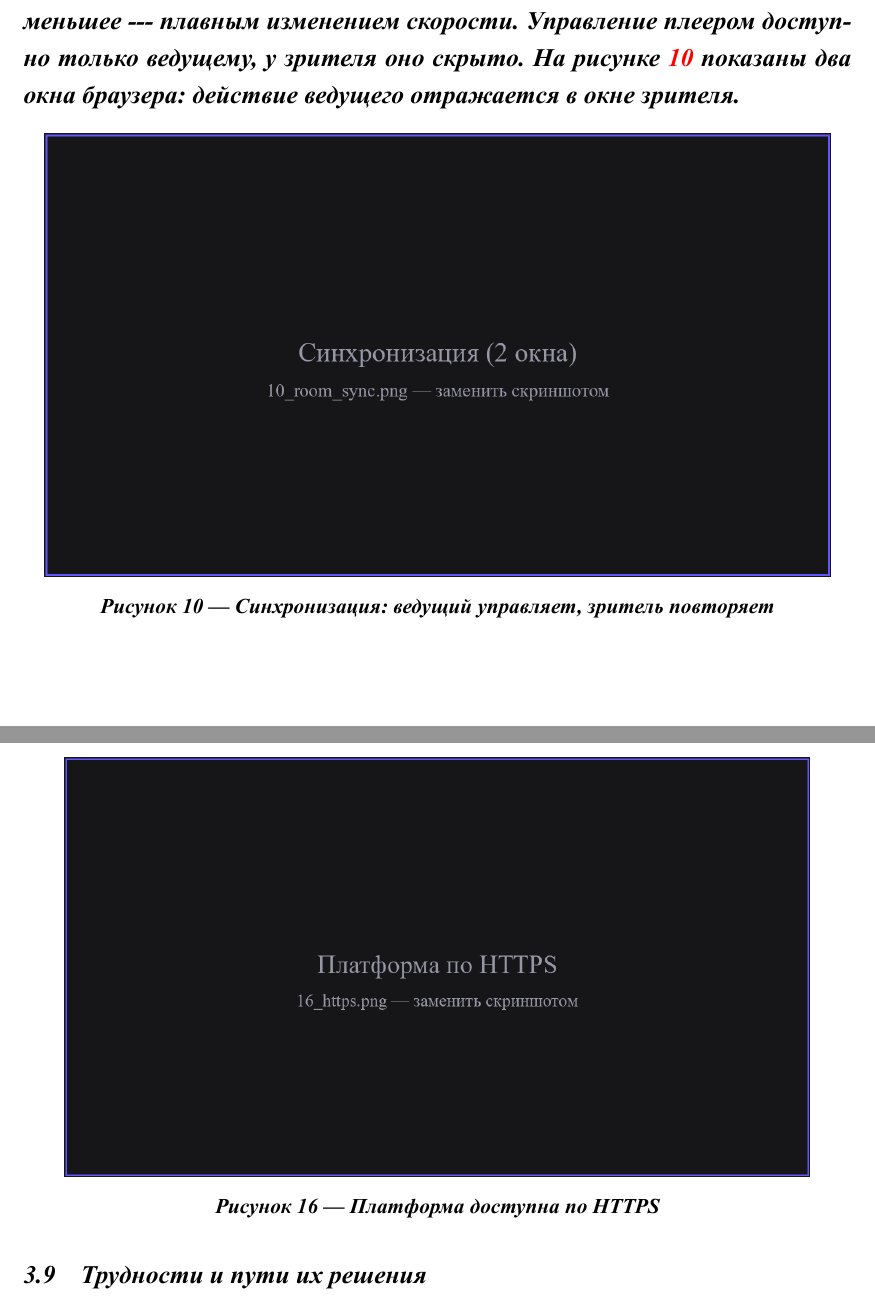
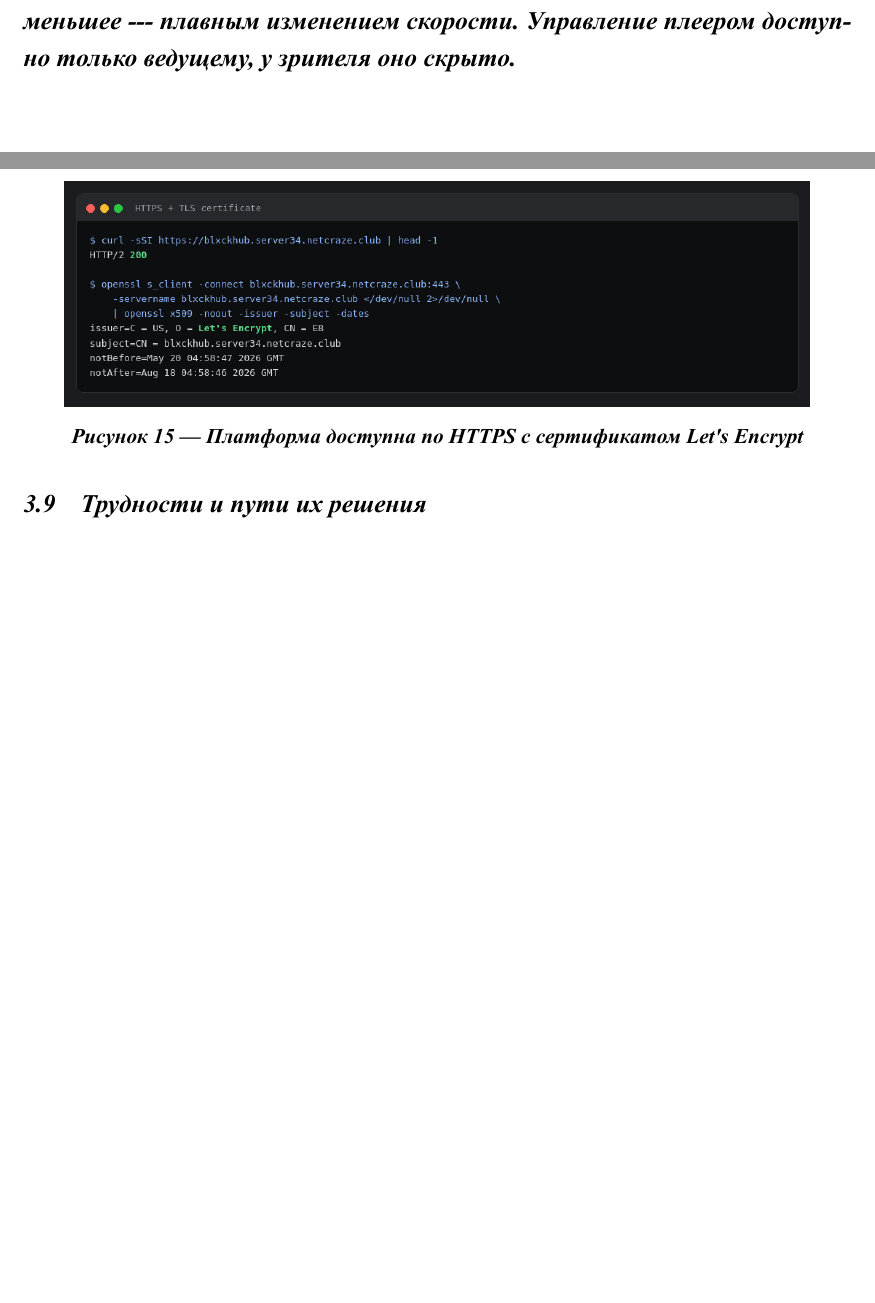
Before and after one commit to BLXCKBXXST/web-technologies-labs, a LaTeX book (RGZ/latex-report/main.tex, which reads RGZ/latex-report/parts/chap3.tex): two parts of pages 17 and 21 of 23, joined at a grey line, cut so that both start at the same text, the shorter picture padded with empty space. Compiled offline with XeLaTeX; a missing font is replaced by an installed copy or a similar font.

Commit message:
RGZ: drop unclear sync screenshot, regenerate test/deploy screenshots
Remove 10_room_sync (unclear what it showed) and renumber 11-16 to 10-15
to keep screenshot numbering sequential. Regenerate the pytest, Vitest,
docker compose ps and HTTPS screenshots as clean terminal captures.

```diff
--- a/RGZ/latex-report/parts/chap3.tex
+++ b/RGZ/latex-report/parts/chap3.tex
@@ -117,15 +117,7 @@ Access-токен хранится в памяти клиентского при
 полученное состояние, а затем каждые три секунды сверяет позицию:
 расхождение более секунды устраняется перемоткой, меньшее --- плавным
 изменением скорости. Управление плеером доступно только ведущему, у
-зрителя оно скрыто. На рисунке~\ref{fig:roomsync} показаны два окна
-браузера: действие ведущего отражается в окне зрителя.
-
-\begin{figure}[h!]
-  \centering
-  \includegraphics[width=0.95\textwidth]{img/10_room_sync}
-  \caption{Синхронизация: ведущий управляет, зритель повторяет}
-  \label{fig:roomsync}
-\end{figure}
+зрителя оно скрыто.
 
 \section{Живой чат и вкладка <<Вопрос/ответ>>}
 
@@ -206,8 +198,8 @@ WebSocket-консьюмер комнаты --- подключение, синх
 
 \begin{figure}[h!]
   \centering
-  \includegraphics[width=0.9\textwidth]{img/16_https}
-  \caption{Платформа доступна по HTTPS}
+  \includegraphics[width=0.9\textwidth]{img/15_https}
+  \caption{Платформа доступна по HTTPS с сертификатом Let's~Encrypt}
   \label{fig:https}
 \end{figure}
 
```
Also changed, not shown: RGZ/latex-report/img/07_watch.png, RGZ/latex-report/img/08_room_chat.png, RGZ/latex-report/img/09_room_qa.png, RGZ/latex-report/img/10_profile.png (added), RGZ/latex-report/img/10_room_sync.png (deleted), RGZ/latex-report/img/11_mobile.jpg (added), RGZ/latex-report/img/11_profile.png (deleted), RGZ/latex-report/img/12_mobile.png (deleted), RGZ/latex-report/img/12_pytest.png (added), RGZ/latex-report/img/13_pytest.png (deleted), RGZ/latex-report/img/13_vitest.png (added), RGZ/latex-report/img/14_docker_ps.png (added), RGZ/latex-report/img/14_vitest.png (deleted), RGZ/latex-report/img/15_docker_ps.png (deleted), 4 more files.
